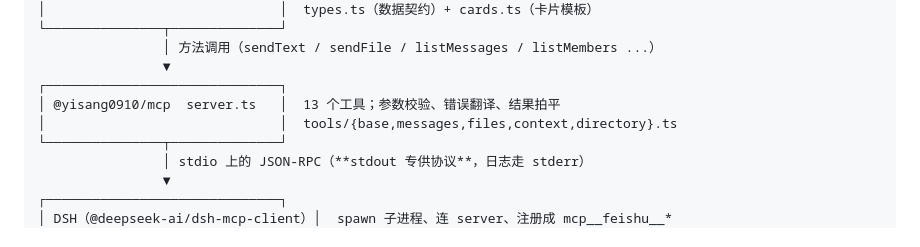
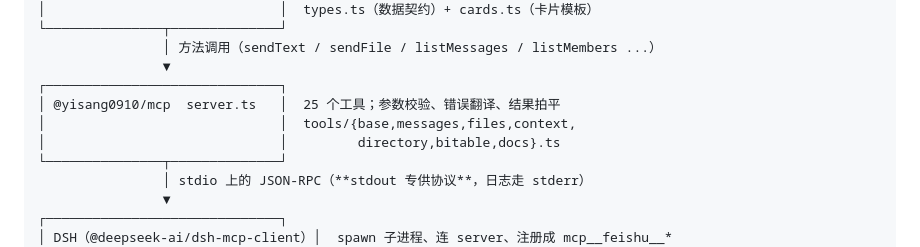
Before and after one commit to yinsang0910-star/dsh-feishu, a Markdown page: docs/ARCHITECTURE.md, the part around the change. Rendered like a GitHub page.

```diff
--- a/docs/ARCHITECTURE.md
+++ b/docs/ARCHITECTURE.md
@@ -51,8 +51,9 @@
                 │ 方法调用（sendText / sendFile / listMessages / listMembers ...）
                 ▼
 ┌──────────────────────────────┐
-│ @yisang0910/mcp  server.ts   │  13 个工具；参数校验、错误翻译、结果拍平
-│                              │  tools/{base,messages,files,context,directory}.ts
+│ @yisang0910/mcp  server.ts   │  25 个工具；参数校验、错误翻译、结果拍平
+│                              │  tools/{base,messages,files,context,
+│                              │         directory,bitable,docs}.ts
 └───────────────┬──────────────┘
                 │ stdio 上的 JSON-RPC（**stdout 专供协议**，日志走 stderr）
                 ▼
```
Also changed, not shown: docs/NPM-PUBLISH.md (+14 -2 lines).
